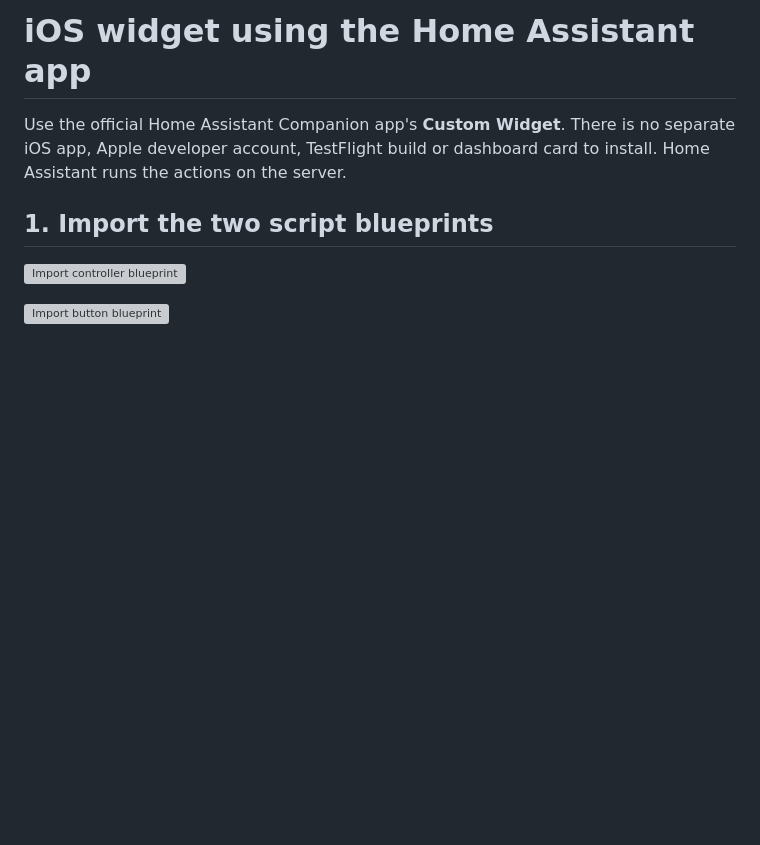
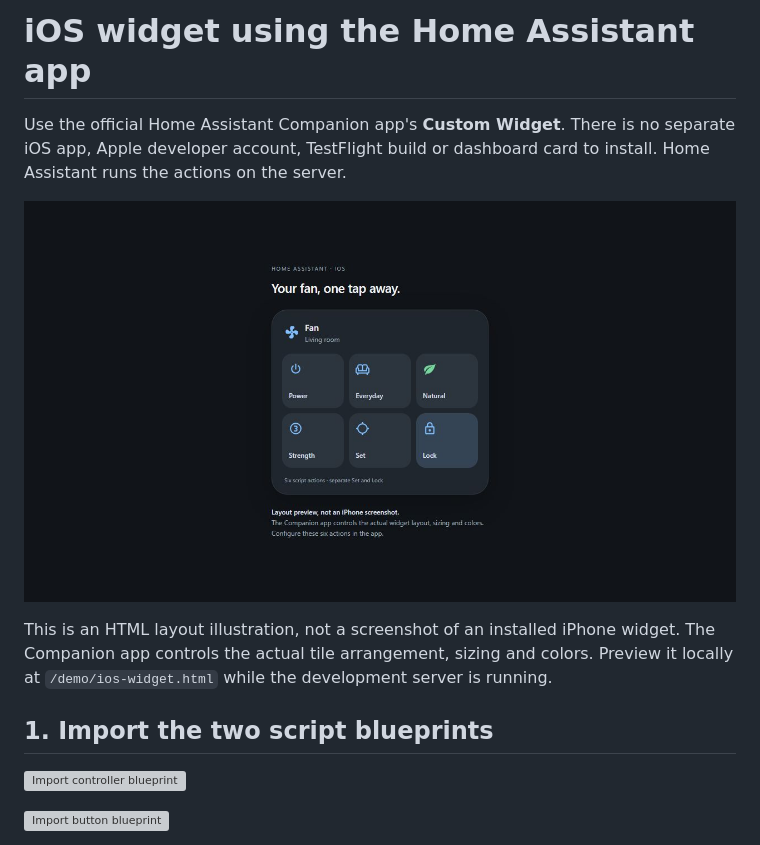
Before and after one commit to jancrab/smart-fan-2-card, a Markdown page: docs/ios-widget.md, the part around the change. GitHub-like rendering; pictures changed too: docs/ios-widget-preview.png (added); blank space fills up the shorter version; grey boxes are pictures that could not be loaded.

```diff
--- a/docs/ios-widget.md
+++ b/docs/ios-widget.md
@@ -3,6 +3,12 @@
 Use the official Home Assistant Companion app's **Custom Widget**. There is no
 separate iOS app, Apple developer account, TestFlight build or dashboard card to
 install. Home Assistant runs the actions on the server.
+
+![Illustrative six-action widget layout](ios-widget-preview.png)
+
+This is an HTML layout illustration, not a screenshot of an installed iPhone
+widget. The Companion app controls the actual tile arrangement, sizing and colors.
+Preview it locally at `/demo/ios-widget.html` while the development server is running.
 
 ## 1. Import the two script blueprints
 
```
Also changed, not shown: AGENTS.md (added, +13 -0 lines), README.md (+4 -0 lines), docs/custom-card-workflow.md (added, +57 -0 lines), 1 other file.
